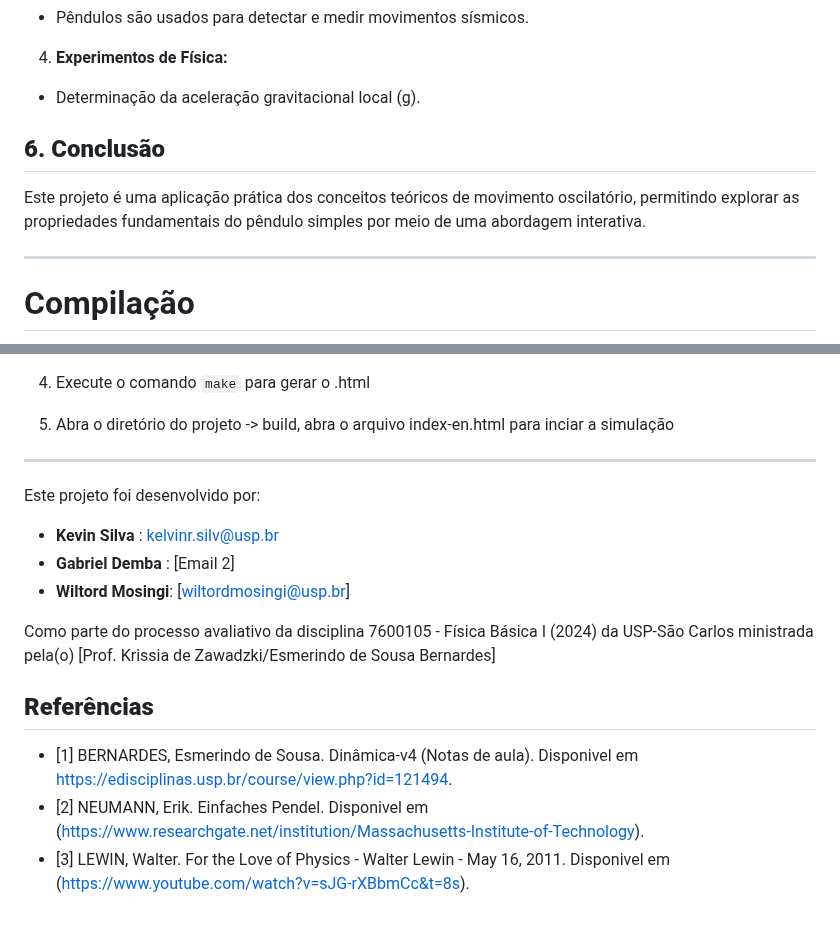
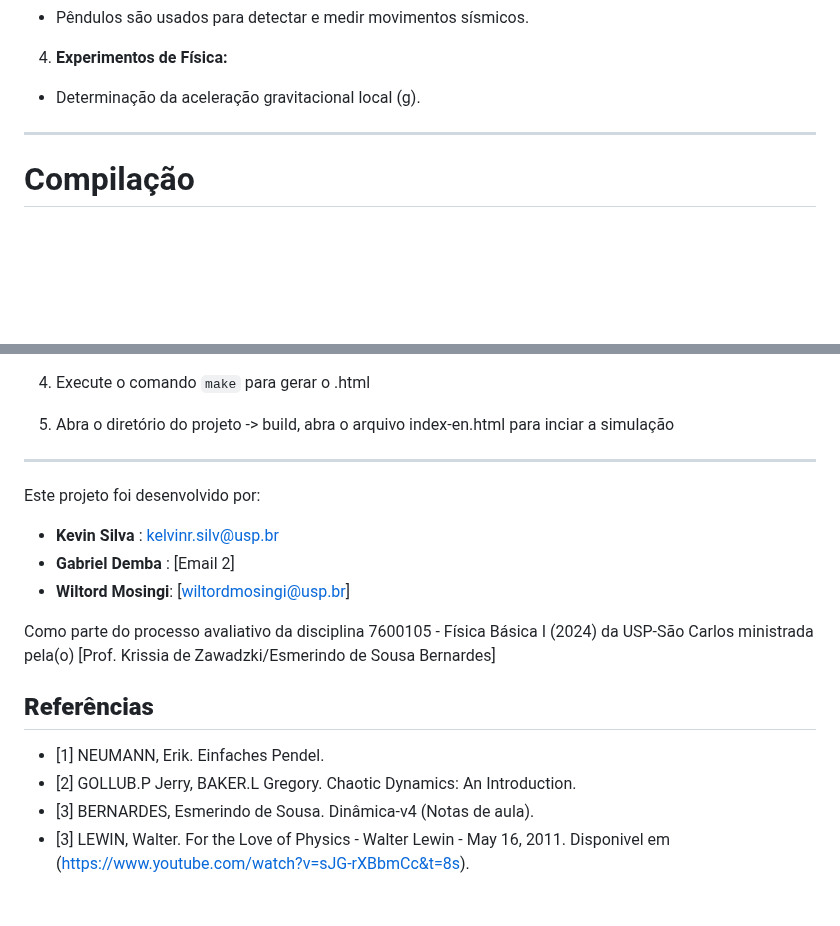
Before and after one commit to Kynsed/Fisica1_bcc, a Markdown page: README.md, 2 parts joined by grey strips. GitHub-like rendering; blank space fills up the shorter version.

```diff
--- a/README.md
+++ b/README.md
@@ -126,13 +160,7 @@ Assim, temos:
 4. **Experimentos de Física:**
 - Determinação da aceleração gravitacional local (g).
 
-
-## **6. Conclusão**
-
-Este projeto é uma aplicação prática dos conceitos teóricos de movimento oscilatório, permitindo explorar as propriedades fundamentais do pêndulo simples por meio de uma abordagem interativa.
-
 ---
-
 
 # Compilação
 
@@ -179,9 +207,7 @@ Para compilar:
 
   6. Abra o diretório do projeto -> build, abra o arquivo index-en.html para inciar a simulação
 
-
 ---
-
 
 Este projeto foi desenvolvido por:
 
@@ -191,8 +217,8 @@ Este projeto foi desenvolvido por:
 
 Como parte do processo avaliativo da disciplina 7600105 - Física Básica I (2024) da USP-São Carlos ministrada pela(o) [Prof. Krissia de Zawadzki/Esmerindo de Sousa Bernardes]
 
-
 ## **Referências**
-- [1] BERNARDES, Esmerindo de Sousa. Dinâmica-v4 (Notas de aula). Disponivel em https://edisciplinas.usp.br/course/view.php?id=121494.
-- [2] NEUMANN, Erik. Einfaches Pendel. Disponivel em (https://www.researchgate.net/institution/Massachusetts-Institute-of-Technology).
+- [1] NEUMANN, Erik. Einfaches Pendel.
+- [2] GOLLUB.P Jerry, BAKER.L Gregory. Chaotic Dynamics: An Introduction.
+- [3] BERNARDES, Esmerindo de Sousa. Dinâmica-v4 (Notas de aula).
 - [3] LEWIN, Walter. For the Love of Physics - Walter Lewin - May 16, 2011. Disponivel em (https://www.youtube.com/watch?v=sJG-rXBbmCc&t=8s).
```
Also changed, not shown: other parts of README.md (+106 -72 lines).
